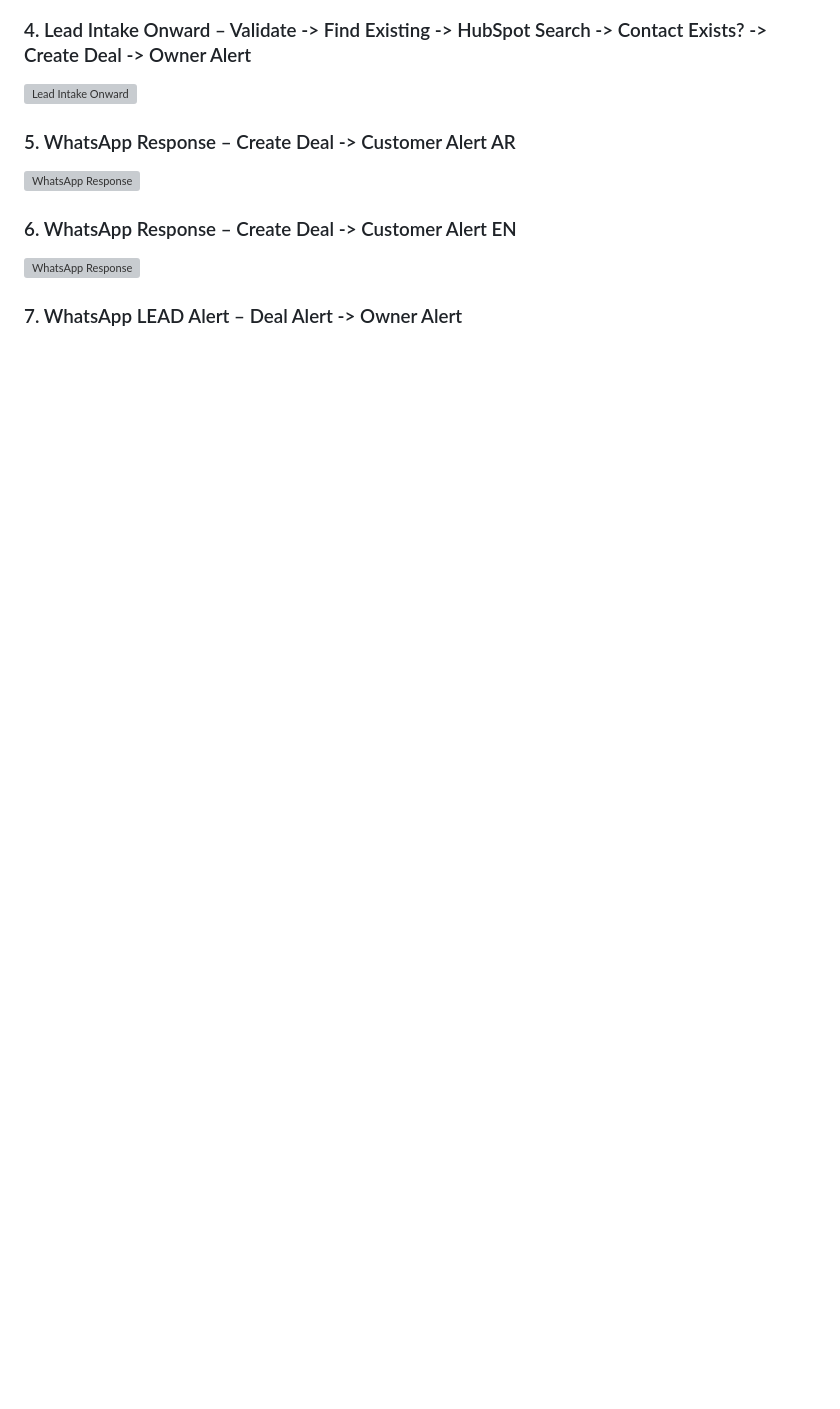
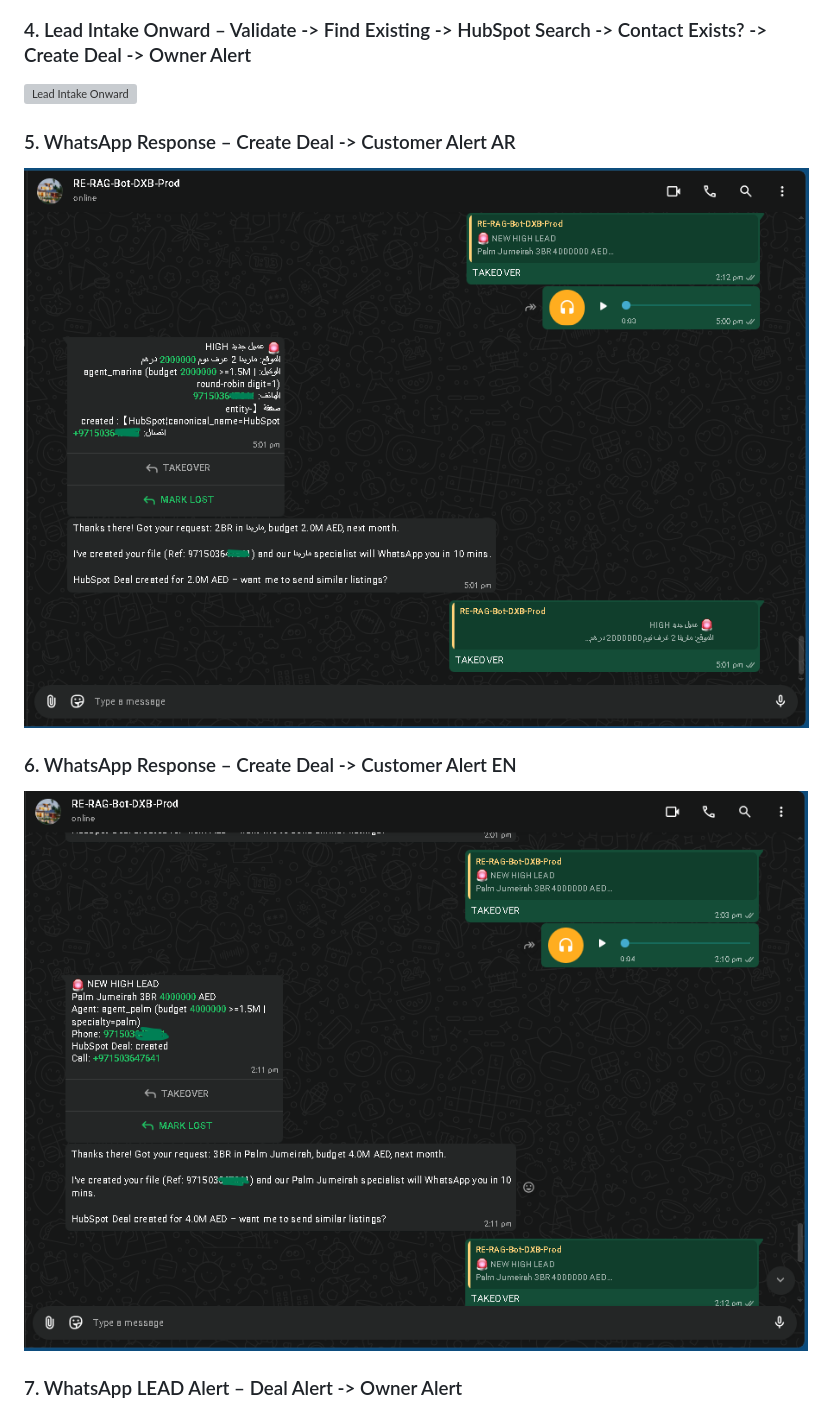
Before and after one commit to Toqeer-Ahmad-ops/RE-LEAD-Engine-DXB, a Markdown page: README.md, the part around one of its changes. GitHub-like rendering; blank space fills up the shorter version; grey boxes are pictures that could not be loaded.

Commit message:
Fix image file extensions in README.md
Updated image file extensions from .PNG to .png for consistency.

```diff
--- a/README.md
+++ b/README.md
@@ -177,9 +177,9 @@ SELECT 53 as grounded, 5 as fallback, 91.4 as grounded_rate;
 ![Lead Intake Onward](docs/Lead-Intake-Onward.jpg)
 
 ### 5. WhatsApp Response – Create Deal -> Customer Alert AR
-![WhatsApp Response](docs/WhatsApp-Response-Customer-AR.PNG)
+![WhatsApp Response](docs/WhatsApp-Response-Customer-AR.png)
 
 ### 6. WhatsApp Response – Create Deal -> Customer Alert EN
-![WhatsApp Response](docs/WhatsApp-Response-Customer-EN.PNG)
+![WhatsApp Response](docs/WhatsApp-Response-Customer-EN.png)
 
 ### 7. WhatsApp LEAD Alert – Deal Alert -> Owner Alert
```
Also changed, not shown: other parts of README.md (+1 -1 lines).
